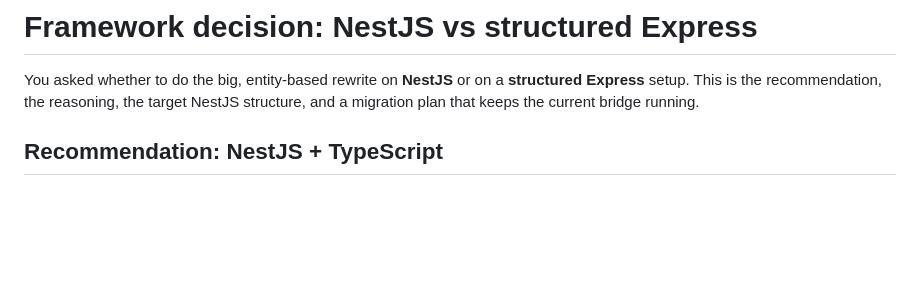
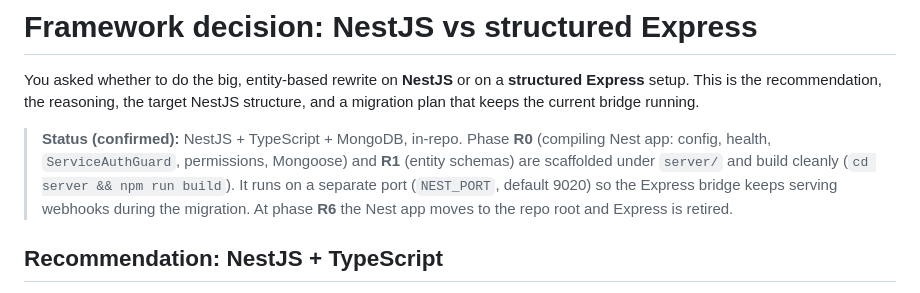
Before and after one commit to begzod11111/PaycomConnect, a Markdown page: docs/framework-decision.md, the part around the change. GitHub-like rendering; blank space fills up the shorter version.

```diff
--- a/docs/framework-decision.md
+++ b/docs/framework-decision.md
@@ -4,6 +4,13 @@ You asked whether to do the big, entity-based rewrite on **NestJS** or on a
 **structured Express** setup. This is the recommendation, the reasoning, the
 target NestJS structure, and a migration plan that keeps the current bridge
 running.
+
+> **Status (confirmed):** NestJS + TypeScript + MongoDB, in-repo. Phase **R0**
+> (compiling Nest app: config, health, `ServiceAuthGuard`, permissions, Mongoose)
+> and **R1** (entity schemas) are scaffolded under `server/` and build cleanly
+> (`cd server && npm run build`). It runs on a separate port (`NEST_PORT`, default
+> 9020) so the Express bridge keeps serving webhooks during the migration. At
+> phase **R6** the Nest app moves to the repo root and Express is retired.
 
 ## Recommendation: NestJS + TypeScript
 
```
Also changed, not shown: README.md (+14 -0 lines), docs/media-and-permissions.md (added, +113 -0 lines).
